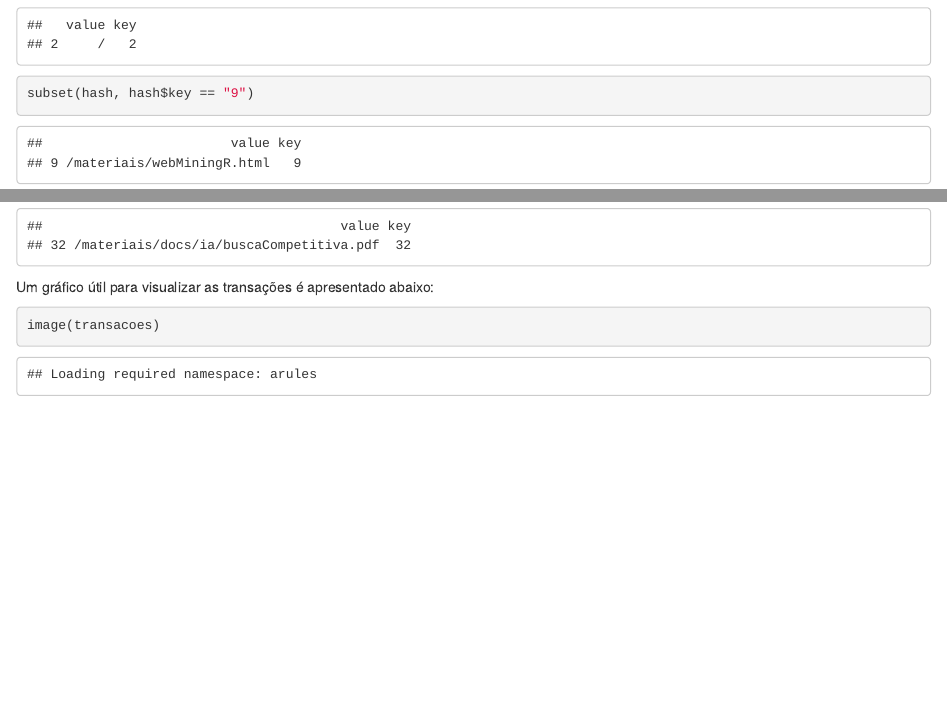
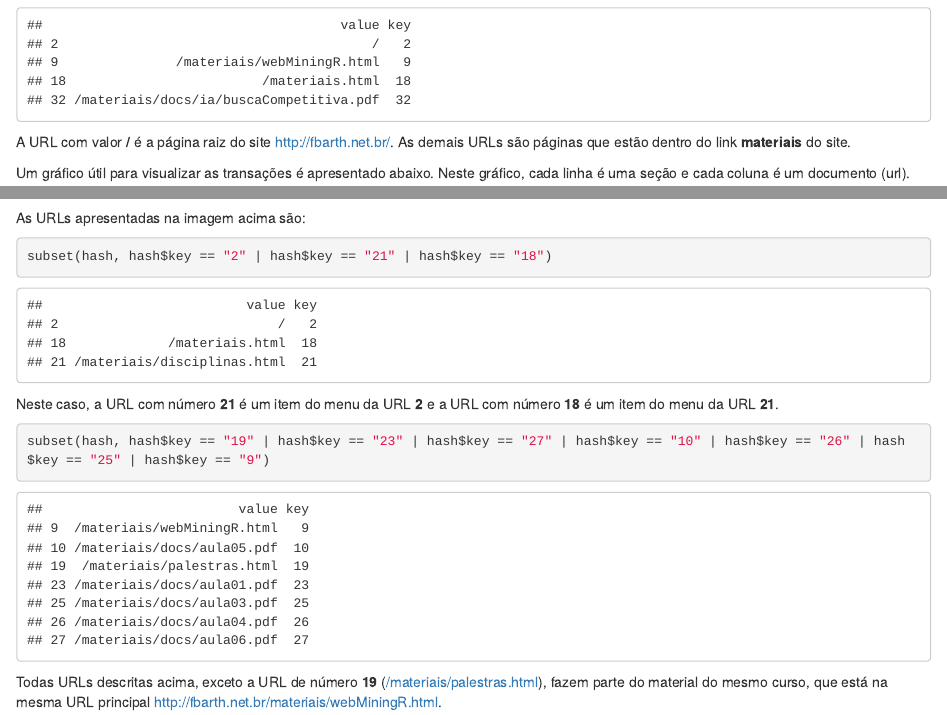
Before and after one commit to fbarth/webMining, an R Markdown document (report/gerando_regras.Rmd): the page in a window 1100 px wide, from 650 px down, and a second part further down, joined at a grey line. Rendered offline with R 4.5, knitr and Pandoc, with nearby package versions; some code elsewhere in the file could not run offline.

Commit message:
Finalizacao do relatorio sobre criacao de regras de associacao

`````diff
--- a/report/gerando_regras.Rmd
+++ b/report/gerando_regras.Rmd
@@ -32 +30,0 @@ subset(hash, hash$key == "2")
-subset(hash, hash$key == "9")
@@ -35,6 +32,8 @@ subset(hash, hash$key == "32")
 ````
 
-Um gráfico útil para visualizar as transações é apresentado abaixo:
+A URL com valor **/** é a página raiz do site [http://fbarth.net.br/](http://fbarth.net.br). As demais URLs são páginas que estão dentro do link **materiais** do site.
+
+Um gráfico útil para visualizar as transações é apresentado abaixo. Neste gráfico, cada linha é uma seção e cada coluna é um documento (url).
 
 ````{r fig.width=10, fig.height=8}
 image(transacoes)
@@ -56,0 +63,13 @@ plot(rules, method = "graph", control = list(type = "items"))
+As URLs apresentadas na imagem acima são:
+
+````{r}
+subset(hash, hash$key == "2" | hash$key == "21" | hash$key == "18")
+````
+
+Neste caso, a URL com número **21** é um item do menu da URL **2** e a URL com número **18** é um item do menu da URL **21**.
+
+````{r}
+subset(hash, hash$key == "19" | hash$key == "23" | hash$key == "27" | hash$key == "10" | hash$key == "26" | hash$key == "25" | hash$key == "9")
+````
+
+Todas URLs descritas acima, exceto a URL de número **19** ([/materiais/palestras.html](http://fbarth.net.br/materiais/palestras.html)), fazem parte do material do mesmo curso, que está na mesma URL principal [http://fbarth.net.br/materiais/webMiningR.html](http://fbarth.net.br/materiais/webMiningR.html).
`````
Also changed, not shown: report/figure/unnamed-chunk-3.png (added), report/figure/unnamed-chunk-5.png, report/figure/unnamed-chunk-7.png, report/figure/unnamed-chunk-8.png, report/gerando_regras.html, report/gerando_regras.md, report/gerando_regras.Rmd (11 more changed lines).
